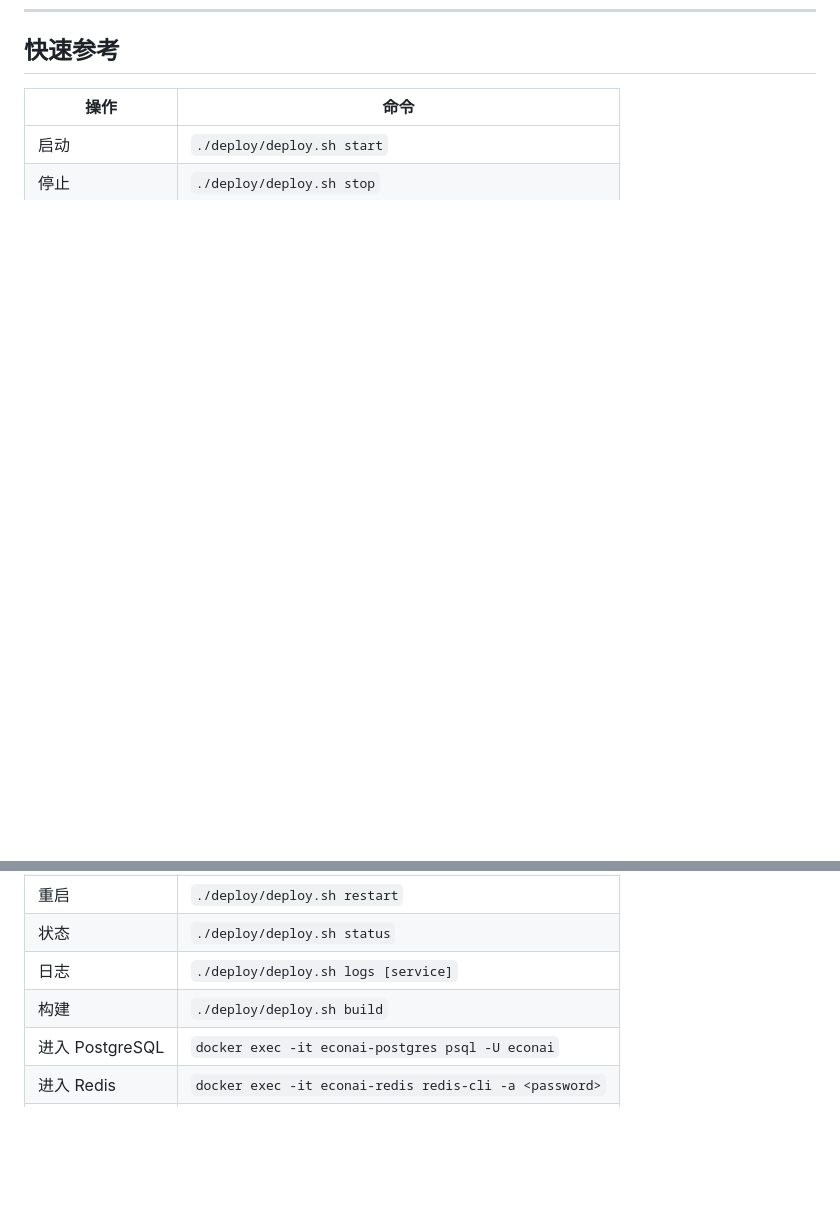
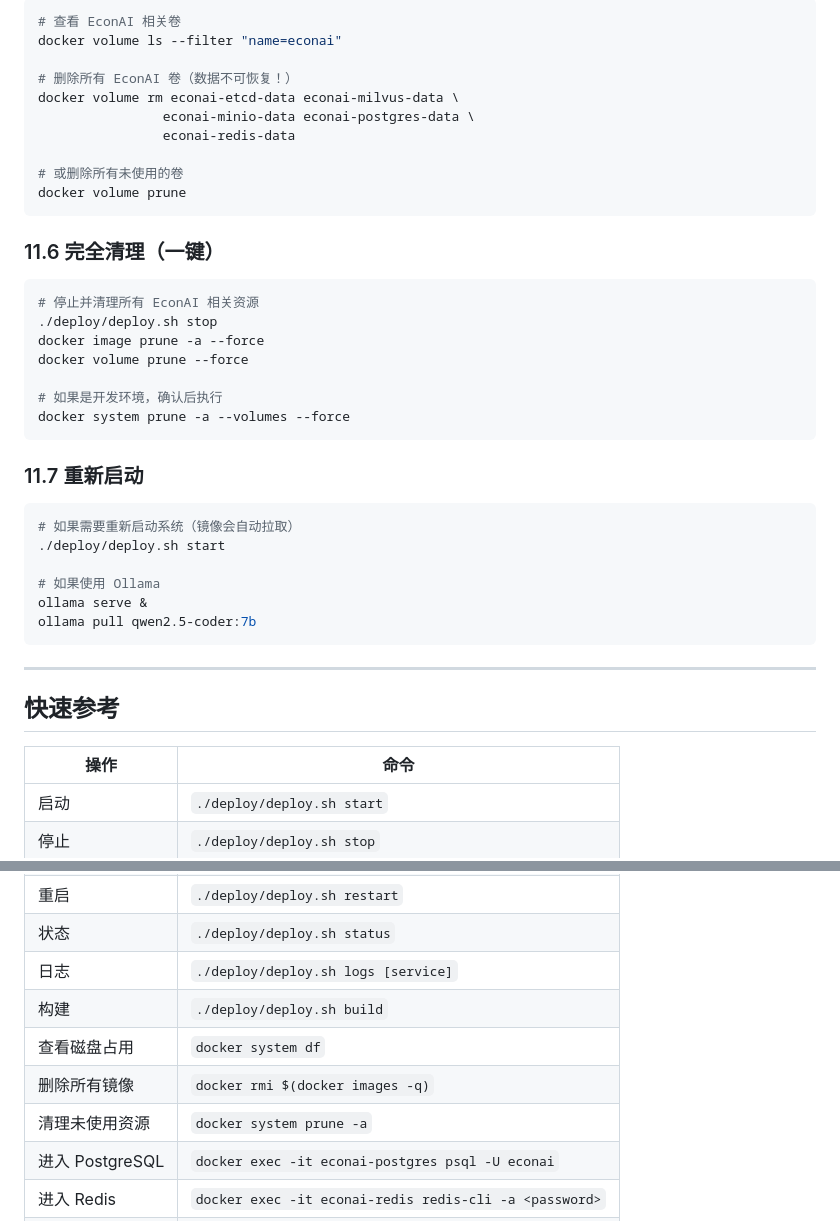
Before and after one commit to NZSpark/EconAI, a Markdown page: doc/operation.md, 2 parts joined by grey strips. GitHub-like rendering; blank space fills up the shorter version.

````diff
--- a/doc/operation.md
+++ b/doc/operation.md
@@ -650,3 +728,41 @@ curl http://localhost:8000/health
+```bash
+# 查看 EconAI 相关卷
+docker volume ls --filter "name=econai"
+
+# 删除所有 EconAI 卷（数据不可恢复！）
+docker volume rm econai-etcd-data econai-milvus-data \
+                econai-minio-data econai-postgres-data \
+                econai-redis-data
+
+# 或删除所有未使用的卷
+docker volume prune
+```
+
+### 11.6 完全清理（一键）
+
+```bash
+# 停止并清理所有 EconAI 相关资源
+./deploy/deploy.sh stop
+docker image prune -a --force
+docker volume prune --force
+
+# 如果是开发环境，确认后执行
+docker system prune -a --volumes --force
+```
+
+### 11.7 重新启动
+
+```bash
+# 如果需要重新启动系统（镜像会自动拉取）
+./deploy/deploy.sh start
+
+# 如果使用 Ollama
+ollama serve &
+ollama pull qwen2.5-coder:7b
+```
+
+---
+
 ## 快速参考
 
 | 操作 | 命令 |
@@ -657,6 +773,9 @@ curl http://localhost:8000/health
 | 状态 | `./deploy/deploy.sh status` |
 | 日志 | `./deploy/deploy.sh logs [service]` |
 | 构建 | `./deploy/deploy.sh build` |
+| 查看磁盘占用 | `docker system df` |
+| 删除所有镜像 | `docker rmi $(docker images -q)` |
+| 清理未使用资源 | `docker system prune -a` |
 | 进入 PostgreSQL | `docker exec -it econai-postgres psql -U econai` |
 | 进入 Redis | `docker exec -it econai-redis redis-cli -a <password>` |
 | API 健康检查 | `curl http://localhost:8000/health` |
````
Also changed, not shown: other parts of doc/operation.md (+78 -0 lines).
